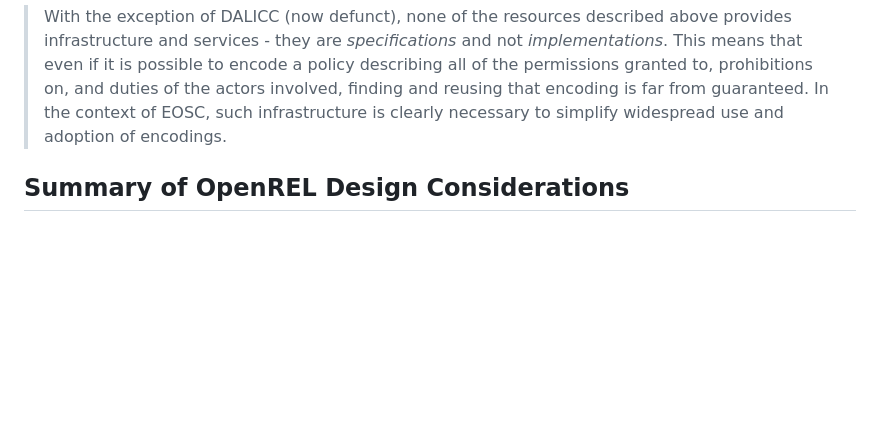
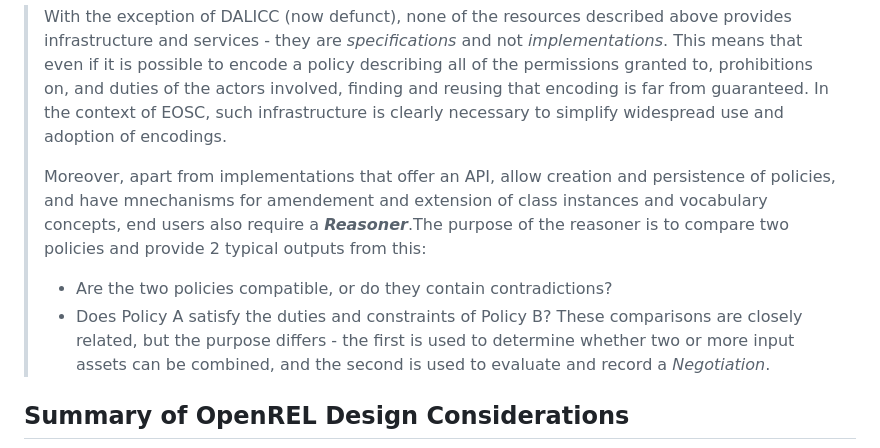
Before and after one commit to wimhugo/openrel, a Markdown page: docs/guide/01-Rationale.md, the part around the change. GitHub-like rendering; blank space fills up the shorter version.

```diff
--- a/docs/guide/01-Rationale.md
+++ b/docs/guide/01-Rationale.md
@@ -30,6 +30,11 @@ Two additional vocabularies are specifically focused on encoding what is general
 There are a number of additional vocabularies that are applicable to the context, but for brevity we highlight only two others: **DUO** (Data Use Ontology), which is specifically developed to define restrictions on data access in the bioinformatics and health domain, and **IDSC** (International Data Spaces Core vocabulary), which encodes the processes and protocols for trusted access and exchange of data resources between Data Space nodes. Clearly, both of these are applicable and reusable should one aim to automate the adjudication of access requests to resources - one of the core objectives of OpenREL.
 
 >With the exception of DALICC (now defunct), none of the resources described above provides infrastructure and services - they are *specifications* and not *implementations*. This means that even if it is possible to encode a policy describing all of the permissions granted to, prohibitions on, and duties of the actors involved, finding and reusing that encoding is far from guaranteed. In the context of EOSC, such infrastructure is clearly necessary to simplify widespread use and adoption of encodings.
+>
+>Moreover, apart from implementations that offer an API, allow creation and persistence of policies, and have mnechanisms for amendement and extension of class instances and vocabulary concepts, end users also require a ***Reasoner***.The purpose of the reasoner is to compare two policies and provide 2 typical outputs from this:
+> - Are the two policies compatible, or do they contain contradictions?
+> - Does Policy A satisfy the duties and constraints of Policy B?
+> These comparisons are closely related, but the purpose differs - the first is used to determine whether two or more input assets can be combined, and the second is used to evaluate and record a *Negotiation*.
 
 ## Summary of OpenREL Design Considerations
 
```
